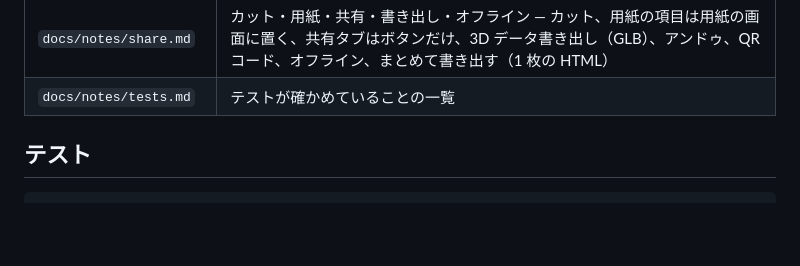
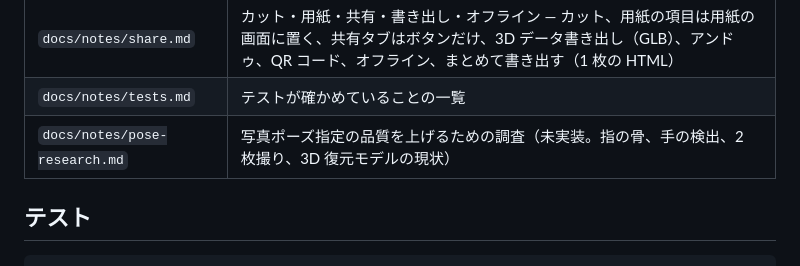
Before and after one commit to mojon1/Studio-Planner, a Markdown page: CLAUDE.md, the part around the change. Rendered like a GitHub page; blank space fills up the shorter version.

Commit message:
docs: 写真ポーズ指定の品質を上げるための調査メモ（未実装）
Co-Authored-By: Claude Fable 5.1 <noreply@anthropic.com>
Claude-Session: https://claude.ai/code/session_018TCFaYoGWeARcXNBdDJsaY

```diff
--- a/CLAUDE.md
+++ b/CLAUDE.md
@@ -214,6 +214,7 @@ CLAUDE.md には「やってはいけないこと」と、どこに何がある
 | `docs/notes/props.md` | 小道具と `+` の一覧 — 箱馬、イントレ、カポック、ディスプレイ（画像・動画）、`+` はぜんぶ絵で選ぶ |
 | `docs/notes/share.md` | カット・用紙・共有・書き出し・オフライン — カット、用紙の項目は用紙の画面に置く、共有タブはボタンだけ、3D データ書き出し（GLB）、アンドゥ、QR コード、オフライン、まとめて書き出す（1 枚の HTML） |
 | `docs/notes/tests.md` | テストが確かめていることの一覧 |
+| `docs/notes/pose-research.md` | 写真ポーズ指定の品質を上げるための調査（未実装。指の骨、手の検出、2 枚撮り、3D 復元モデルの現状） |
 
 ## テスト
 
```
Also changed, not shown: docs/notes/pose-research.md (added, +106 -0 lines).
